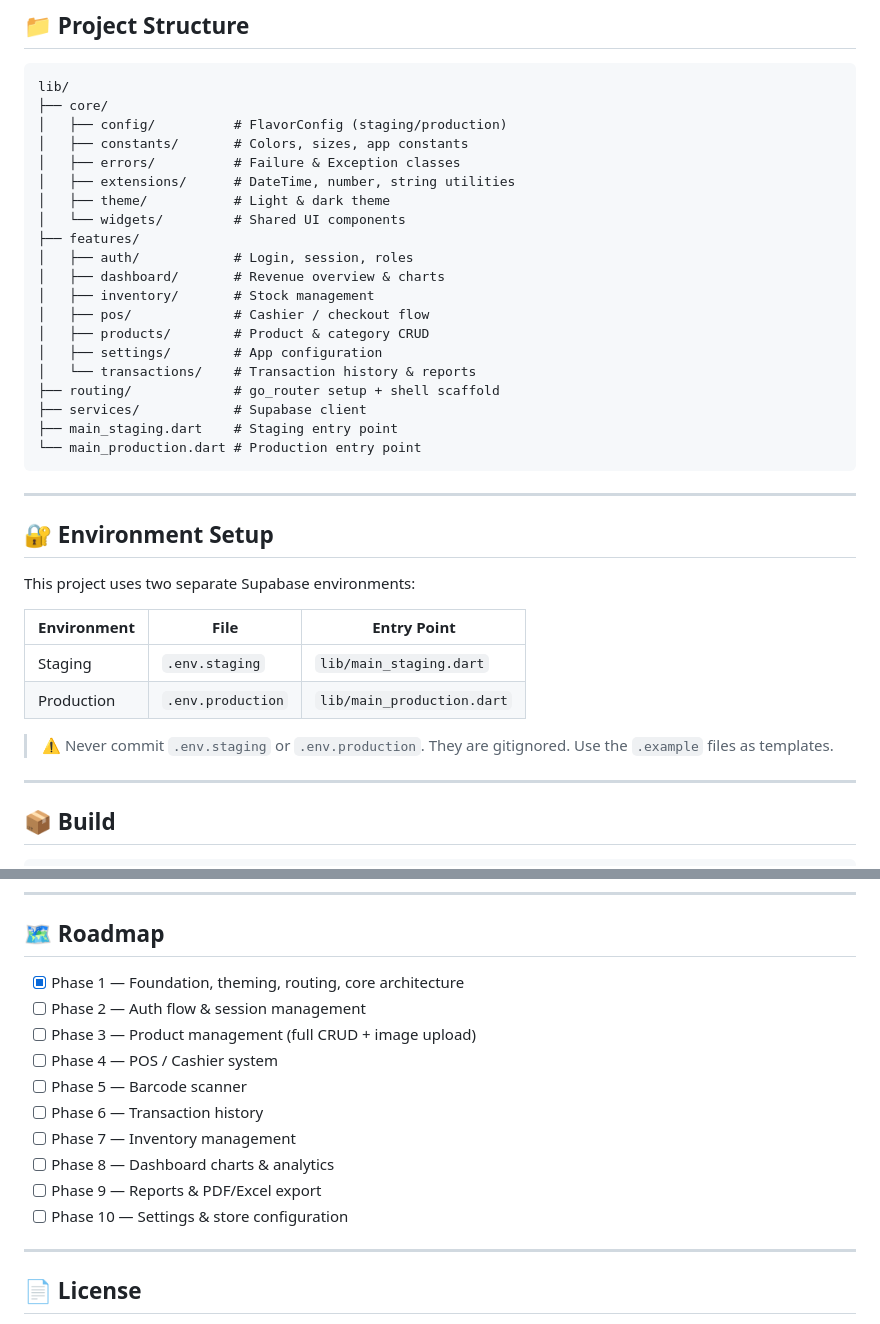
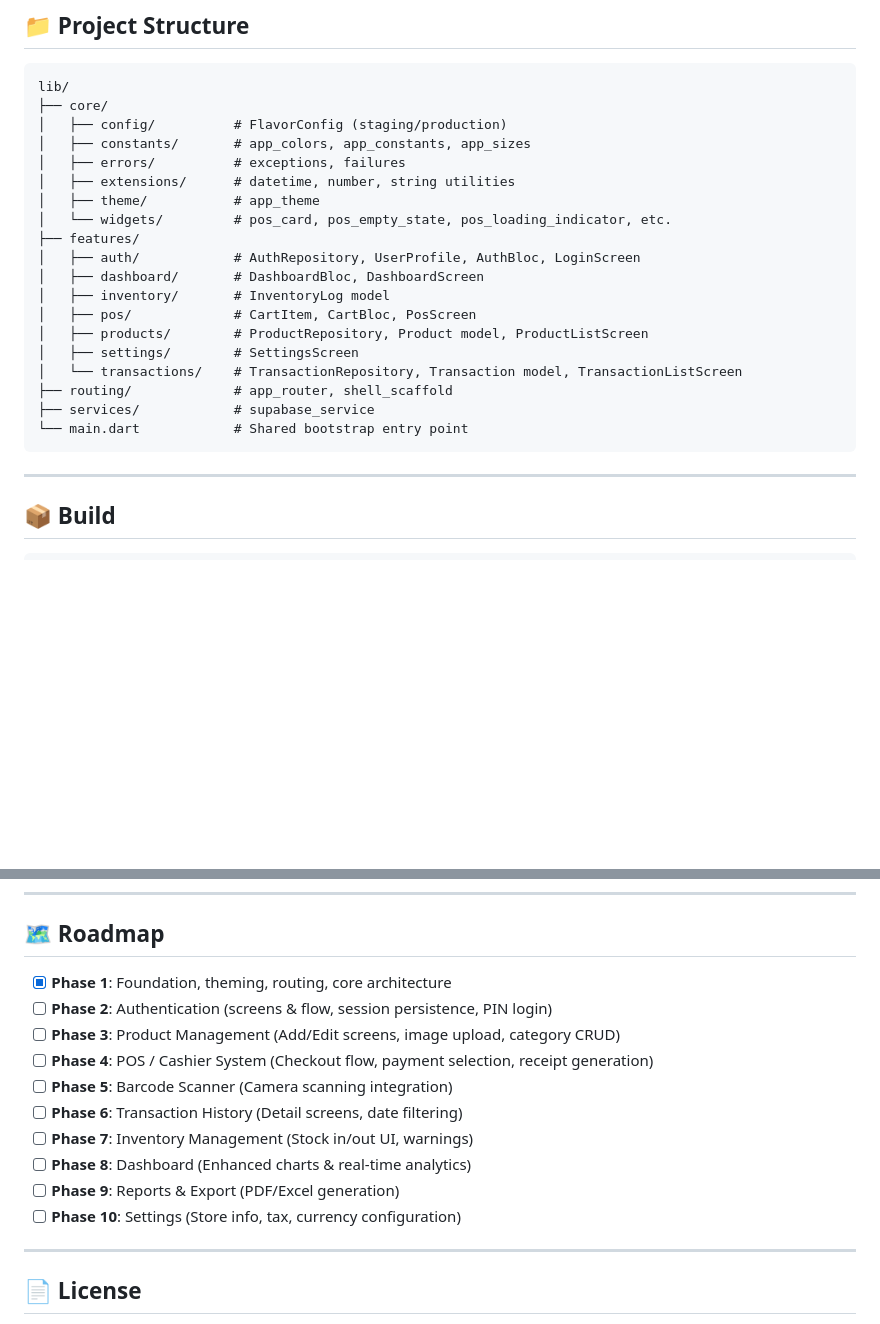
Before and after one commit to artprasetya/My-POS, a Markdown page: README.md, 2 parts joined by grey strips. GitHub-like rendering; blank space fills up the shorter version.

Commit message:
docs: align README with implementation plan

````diff
--- a/README.md
+++ b/README.md
@@ -183,37 +202,23 @@ flutter run -t lib/main_staging.dart -d ios         # iOS
 lib/
 ├── core/
 │   ├── config/          # FlavorConfig (staging/production)
-│   ├── constants/       # Colors, sizes, app constants
-│   ├── errors/          # Failure & Exception classes
-│   ├── extensions/      # DateTime, number, string utilities
-│   ├── theme/           # Light & dark theme
-│   └── widgets/         # Shared UI components
+│   ├── constants/       # app_colors, app_constants, app_sizes
+│   ├── errors/          # exceptions, failures
+│   ├── extensions/      # datetime, number, string utilities
+│   ├── theme/           # app_theme
+│   └── widgets/         # pos_card, pos_empty_state, pos_loading_indicator, etc.
 ├── features/
-│   ├── auth/            # Login, session, roles
-│   ├── dashboard/       # Revenue overview & charts
-│   ├── inventory/       # Stock management
-│   ├── pos/             # Cashier / checkout flow
-│   ├── products/        # Product & category CRUD
-│   ├── settings/        # App configuration
-│   └── transactions/    # Transaction history & reports
-├── routing/             # go_router setup + shell scaffold
-├── services/            # Supabase client
-├── main_staging.dart    # Staging entry point
-└── main_production.dart # Production entry point
+│   ├── auth/            # AuthRepository, UserProfile, AuthBloc, LoginScreen
+│   ├── dashboard/       # DashboardBloc, DashboardScreen
+│   ├── inventory/       # InventoryLog model
+│   ├── pos/             # CartItem, CartBloc, PosScreen
+│   ├── products/        # ProductRepository, Product model, ProductListScreen
+│   ├── settings/        # SettingsScreen
+│   └── transactions/    # TransactionRepository, Transaction model, TransactionListScreen
+├── routing/             # app_router, shell_scaffold
+├── services/            # supabase_service
+└── main.dart            # Shared bootstrap entry point
 ```
-
----
-
-## 🔐 Environment Setup
-
-This project uses two separate Supabase environments:
-
-| Environment | File | Entry Point |
-|-------------|------|-------------|
-| Staging | `.env.staging` | `lib/main_staging.dart` |
-| Production | `.env.production` | `lib/main_production.dart` |
-
-> ⚠️ Never commit `.env.staging` or `.env.production`. They are gitignored. Use the `.example` files as templates.
 
 ---
 
@@ -234,16 +239,16 @@ flutter build web -t lib/main_production.dart --release
 
 ## 🗺 Roadmap
 
-- [x] Phase 1 — Foundation, theming, routing, core architecture
-- [ ] Phase 2 — Auth flow & session management
-- [ ] Phase 3 — Product management (full CRUD + image upload)
-- [ ] Phase 4 — POS / Cashier system
-- [ ] Phase 5 — Barcode scanner
-- [ ] Phase 6 — Transaction history
-- [ ] Phase 7 — Inventory management
-- [ ] Phase 8 — Dashboard charts & analytics
-- [ ] Phase 9 — Reports & PDF/Excel export
-- [ ] Phase 10 — Settings & store configuration
+- [x] **Phase 1**: Foundation, theming, routing, core architecture
+- [ ] **Phase 2**: Authentication (screens & flow, session persistence, PIN login)
+- [ ] **Phase 3**: Product Management (Add/Edit screens, image upload, category CRUD)
+- [ ] **Phase 4**: POS / Cashier System (Checkout flow, payment selection, receipt generation)
+- [ ] **Phase 5**: Barcode Scanner (Camera scanning integration)
+- [ ] **Phase 6**: Transaction History (Detail screens, date filtering)
+- [ ] **Phase 7**: Inventory Management (Stock in/out UI, warnings)
+- [ ] **Phase 8**: Dashboard (Enhanced charts & real-time analytics)
+- [ ] **Phase 9**: Reports & Export (PDF/Excel generation)
+- [ ] **Phase 10**: Settings (Store info, tax, currency configuration)
 
 ---
 
````
Also changed, not shown: other parts of README.md (+29 -10 lines).
